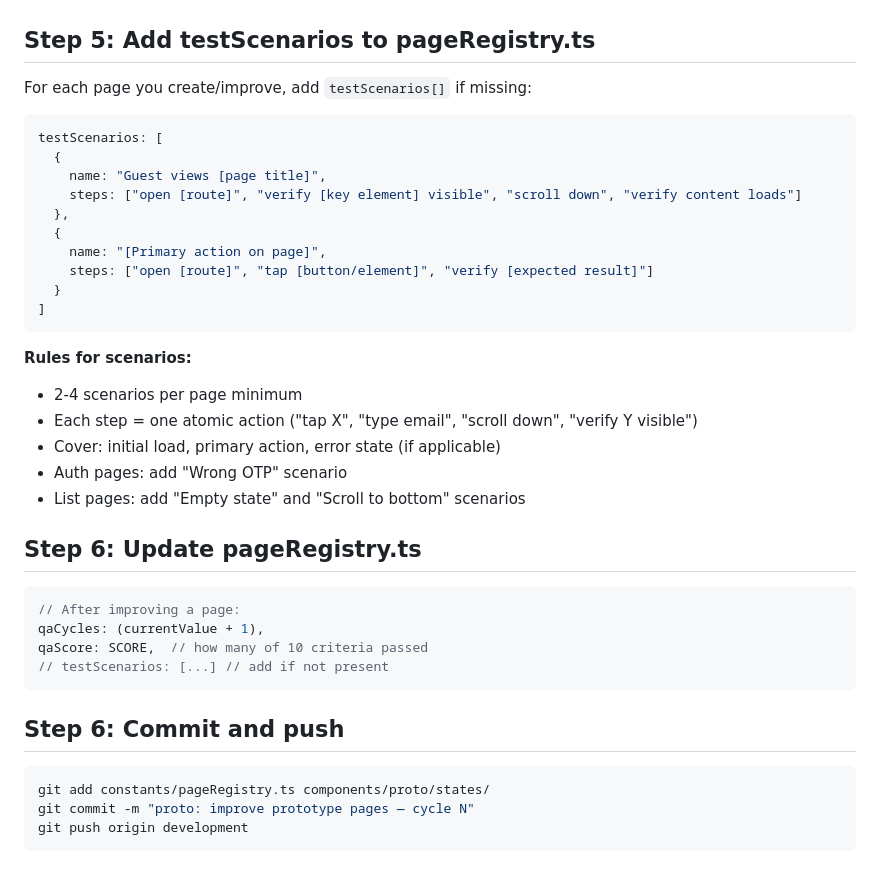
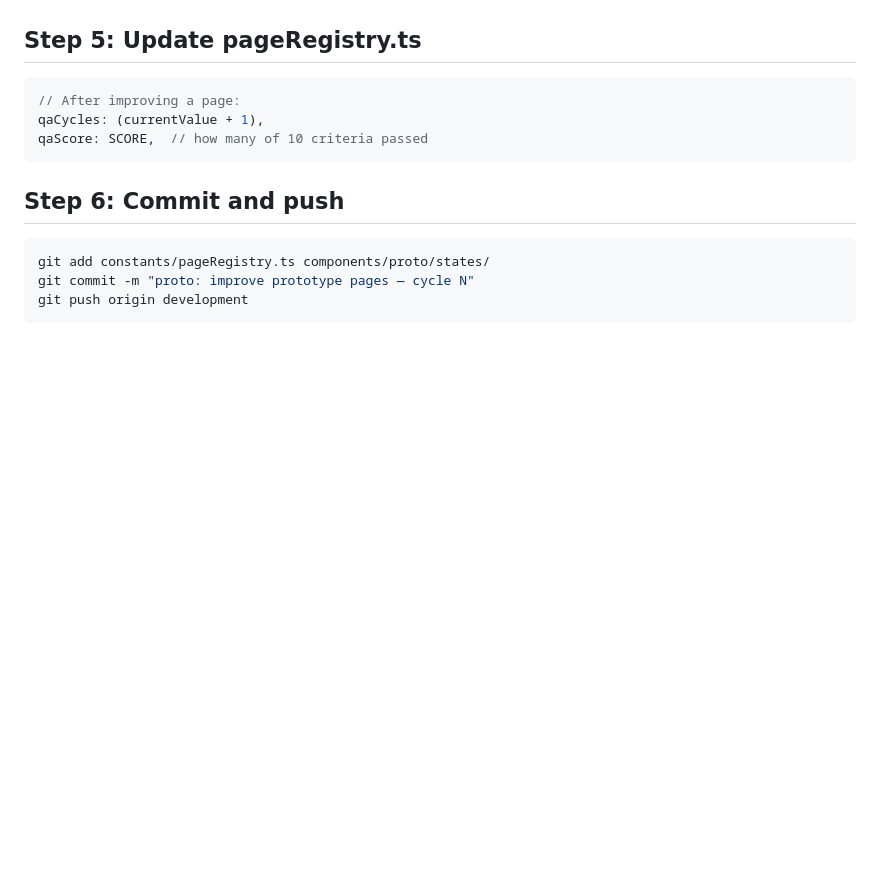
Before and after one commit to serter2069/chesstourism, a Markdown page: .openhands/microagents/proto.md, the part around the change. GitHub-like rendering; blank space fills up the shorter version.

````diff
--- a/.openhands/microagents/proto.md
+++ b/.openhands/microagents/proto.md
@@ -87,36 +87,11 @@ const isMobile = width < 768;
 9. **marginBottom: 80** in StateSection wrapper (visual separation between states)
 10. **No double header** — ProtoLayout only has back button, header is inside StateSection only
 
-## Step 5: Add testScenarios to pageRegistry.ts
-
-For each page you create/improve, add `testScenarios[]` if missing:
-
-```typescript
-testScenarios: [
-  {
-    name: "Guest views [page title]",
-    steps: ["open [route]", "verify [key element] visible", "scroll down", "verify content loads"]
-  },
-  {
-    name: "[Primary action on page]",
-    steps: ["open [route]", "tap [button/element]", "verify [expected result]"]
-  }
-]
-```
-
-**Rules for scenarios:**
-- 2-4 scenarios per page minimum
-- Each step = one atomic action ("tap X", "type email", "scroll down", "verify Y visible")
-- Cover: initial load, primary action, error state (if applicable)
-- Auth pages: add "Wrong OTP" scenario
-- List pages: add "Empty state" and "Scroll to bottom" scenarios
-
-## Step 6: Update pageRegistry.ts
+## Step 5: Update pageRegistry.ts
 ```typescript
 // After improving a page:
 qaCycles: (currentValue + 1),
 qaScore: SCORE,  // how many of 10 criteria passed
-// testScenarios: [...] // add if not present
 ```
 
 ## Step 6: Commit and push
````
